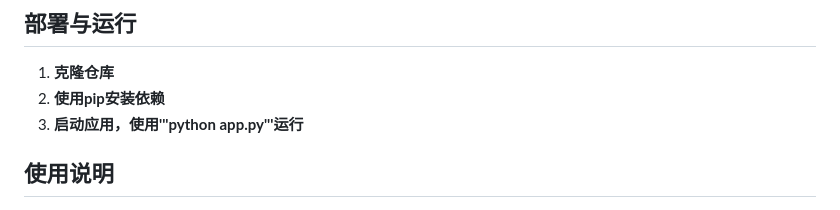
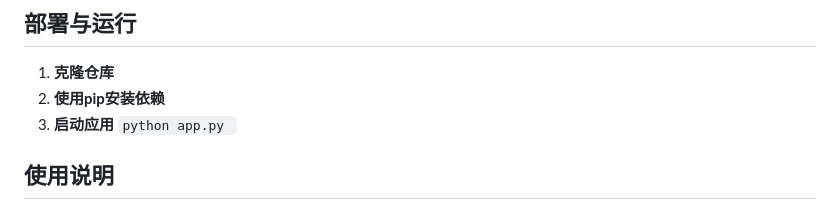
Before and after one commit to CiE-XinYuChen/EXAM-MASTER, a Markdown page: README.md, the part around the change. GitHub-like rendering.

````diff
--- a/README.md
+++ b/README.md
@@ -28,7 +28,8 @@
 
 1. **克隆仓库**
 2. **使用pip安装依赖**
-3. **启动应用，使用'''python app.py'''运行**
+3. **启动应用**
+   ```python app.py ```
 
 
 
````
